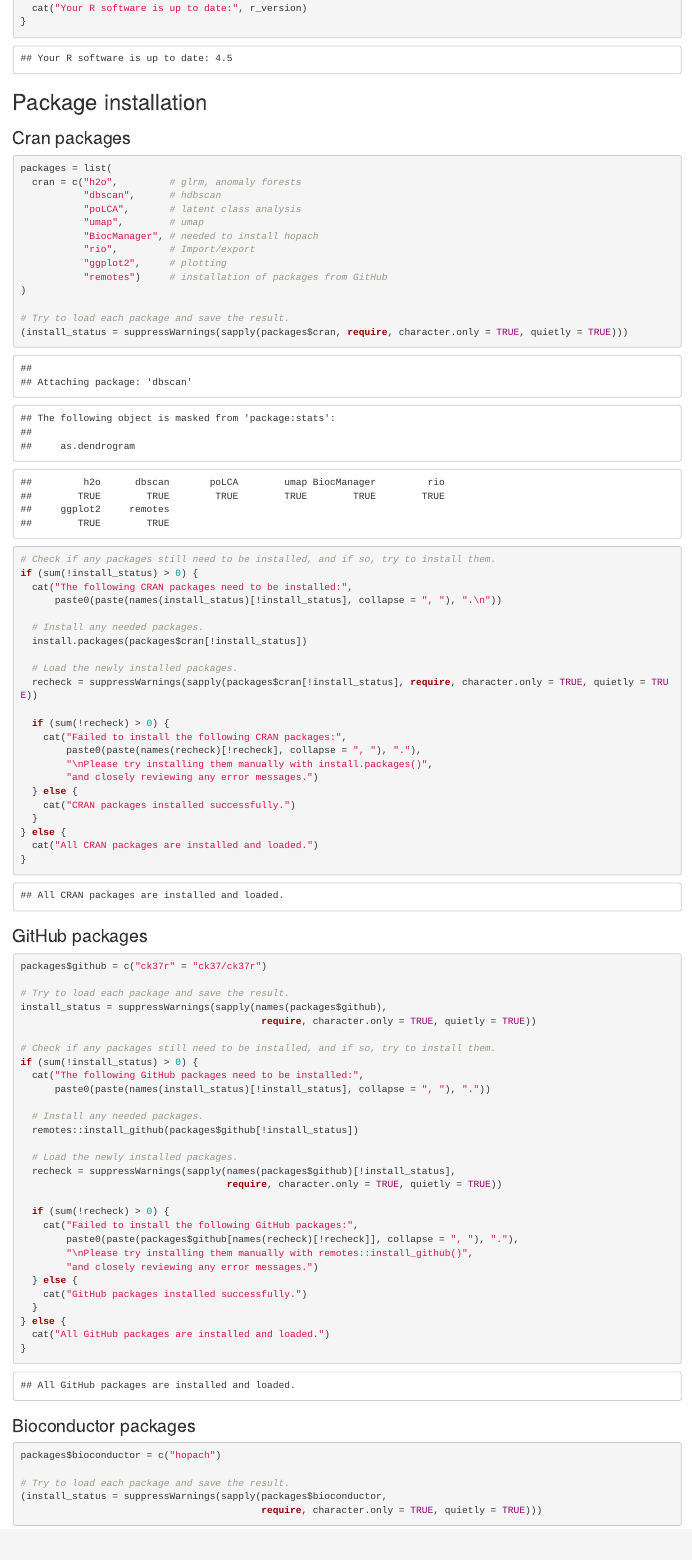
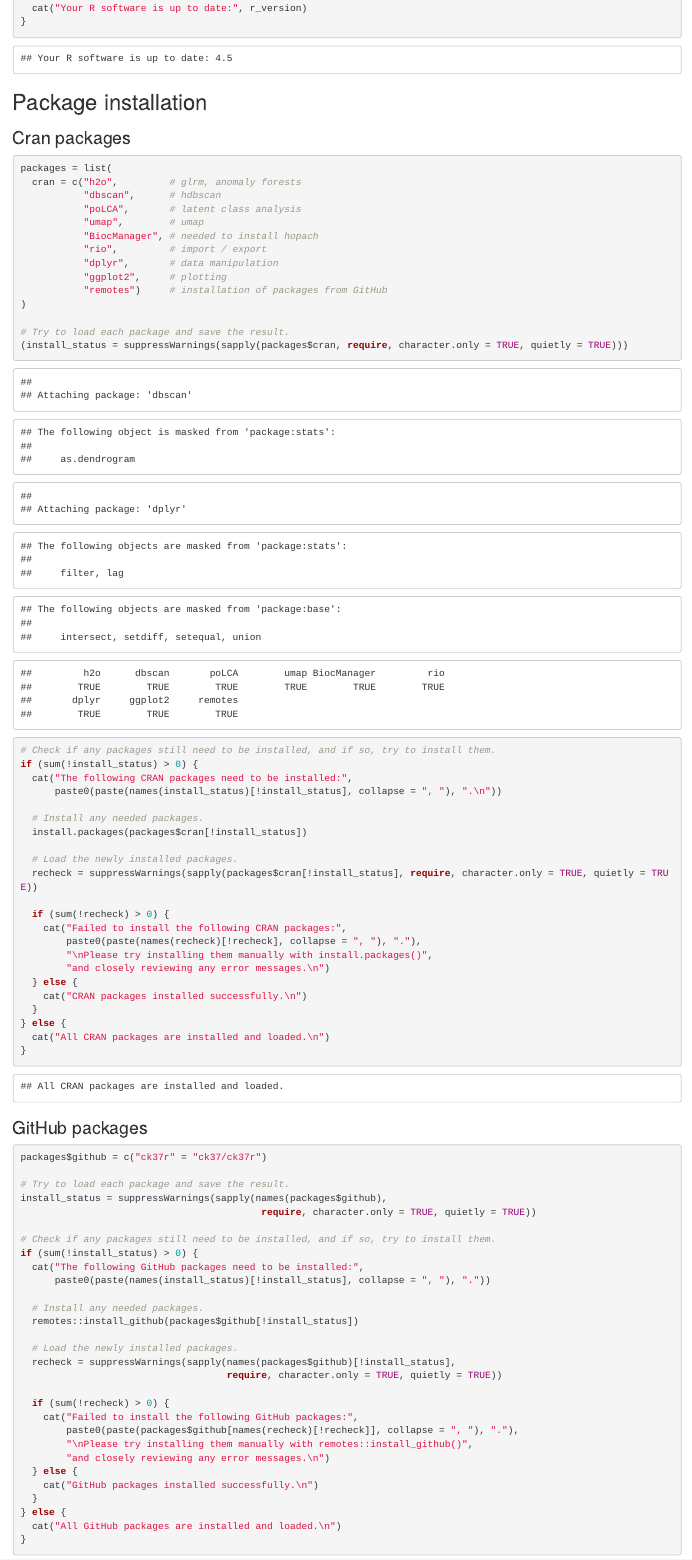
Before and after one commit to dlab-berkeley/Unsupervised-Learning-in-R, an R Markdown document (0-setup.Rmd): the page in a window 1100 px wide, from 520 px down. Rendered offline with R 4.5, knitr and Pandoc, with nearby package versions.

Commit message:
setup: add dplyr, output newlines

````diff
--- a/0-setup.Rmd
+++ b/0-setup.Rmd
@@ -47,7 +47,8 @@ packages = list(
            "poLCA",       # latent class analysis
            "umap",        # umap
            "BiocManager", # needed to install hopach
-           "rio",         # Import/export
+           "rio",         # import / export
+           "dplyr",       # data manipulation
            "ggplot2",     # plotting
            "remotes")     # installation of packages from GitHub
 )
@@ -70,12 +71,12 @@ if (sum(!install_status) > 0) {
     cat("Failed to install the following CRAN packages:",
         paste0(paste(names(recheck)[!recheck], collapse = ", "), "."),
         "\nPlease try installing them manually with install.packages()",
-        "and closely reviewing any error messages.")
+        "and closely reviewing any error messages.\n")
   } else {
-    cat("CRAN packages installed successfully.")
+    cat("CRAN packages installed successfully.\n")
   }
 } else {
-  cat("All CRAN packages are installed and loaded.")
+  cat("All CRAN packages are installed and loaded.\n")
 }
 
 ```
@@ -105,12 +106,12 @@ if (sum(!install_status) > 0) {
     cat("Failed to install the following GitHub packages:",
         paste0(paste(packages$github[names(recheck)[!recheck]], collapse = ", "), "."),
         "\nPlease try installing them manually with remotes::install_github()",
-        "and closely reviewing any error messages.")
+        "and closely reviewing any error messages.\n")
   } else {
-    cat("GitHub packages installed successfully.")
+    cat("GitHub packages installed successfully.\n")
   }
 } else {
-  cat("All GitHub packages are installed and loaded.")
+  cat("All GitHub packages are installed and loaded.\n")
 }
 ```
 
````
Also changed, not shown: 0-setup.Rmd (6 more changed lines).
